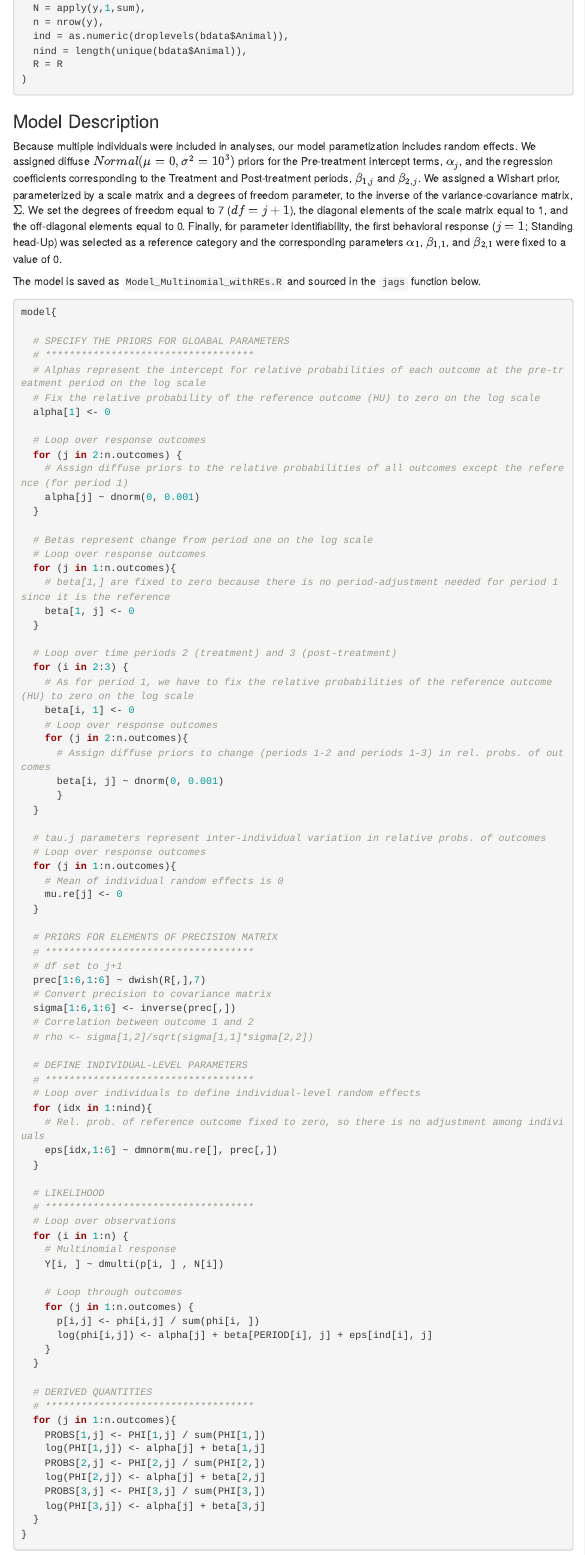
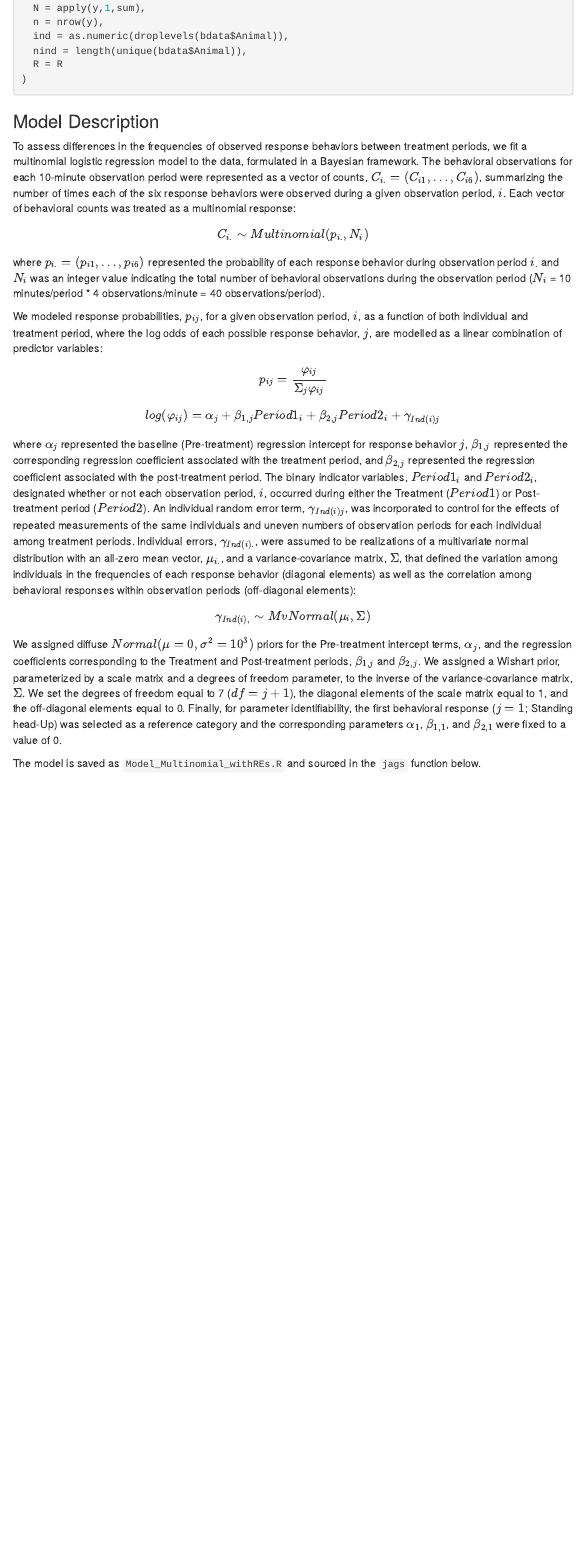
Before and after one commit to Smithsonian/Oryx_BehaviorAnalysis, an R Markdown document (BehaviorComparison_MultinomialRegression.Rmd): the page in a window 1100 px wide, from 2910 px down. The pictures show the output file BehaviorComparison_MultinomialRegression.html that the author committed with the source, opened offline; menus at the side of the page are left out.

Commit message:
Adding model formulation.

````diff
--- a/BehaviorComparison_MultinomialRegression.Rmd
+++ b/BehaviorComparison_MultinomialRegression.Rmd
@@ -114,14 +114,26 @@ data.list=list(
 ```
 
 ### Model Description
-Because multiple individuals were included in analyses, our model parametization includes random effects.  We assigned diffuse $Normal(\mu = 0, \sigma^2 = 10^3)$ priors for the Pre-treatment intercept terms, $\alpha_j$, and the regression coefficients corresponding to the Treatment and Post-treatment periods, $\beta_{1,j}$ and $\beta_{2,j}$.  We assigned a Wishart prior, parameterized by a scale matrix and a degrees of freedom parameter, to the inverse of the variance-covariance matrix, $\Sigma$.  We set the degrees of freedom equal to 7 ($df = j + 1$), the diagonal elements of the scale matrix equal to 1, and the off-diagonal elements equal to 0.  Finally, for parameter identifiability, the first behavioral response ($j = 1$; Standing head-Up) was selected as a reference category and the corresponding parameters $\alpha_1$, $\beta_{1,1}$, and $\beta_{2,1}$ were fixed to a value of 0.
+To assess differences in the frequencies of observed response behaviors between treatment periods, we fit a multinomial logistic regression model to the data, formulated in a Bayesian framework.  The behavioral observations for each 10-minute observation period were represented as a vector of counts, $C_{i.} = (C_{i1},\dots,C_{i6})$, summarizing the number of times each of the six response behaviors were observed during a given observation period, $i$.  Each vector of behavioral counts was treated as a multinomial response:
+
+$$ C_{i.}\sim Multinomial(p_{i.},N_i)$$
+
+where $p_{i.}=(p_{i1},\dots,p_{i6})$ represented the probability of each response behavior during observation period $i_.$ and $N_i$ was an integer value indicating the total number of behavioral observations during the observation period ($N_i$ = 10 minutes/period * 4 observations/minute = 40 observations/period).
+
+We modeled response probabilities, $p_{ij}$, for a given observation period, $i$, as a function of both individual and treatment period, where the log odds of each possible response behavior, $j$, are modelled as a linear combination of predictor variables:
+
+$$p_{ij} = \frac{\varphi_{ij}}{\Sigma_j\varphi_{ij}} $$
+$$log(\varphi_{ij}) = \alpha_j + \beta_{1,j}Period1_i+\beta_{2,j}Period2_i+\gamma_{Ind(i)j} $$
+where $\alpha_j$ represented the baseline (Pre-treatment) regression intercept for response behavior $j$, $\beta_{1,j}$ represented the corresponding regression coefficient associated with the treatment period, and $\beta_{2,j}$ represented the regression coefficient associated with the post-treatment period.  The binary indicator variables, $Period1_i$  and $Period2_i$, designated whether or not each observation period, $i$, occurred during either the Treatment ($Period1$) or Post-treatment period ($Period2$).  An individual random error term, $\gamma_{Ind(i)j}$, was incorporated to control for the effects of repeated measurements of the same individuals and uneven numbers of observation periods for each individual among treatment periods.  Individual errors, $\gamma_{Ind(i).}$, were assumed to be realizations of a multivariate normal distribution with an all-zero mean vector, $\mu_{i.}$, and a variance-covariance matrix, $\Sigma$, that defined the variation among individuals in the frequencies of each response behavior (diagonal elements) as well as the correlation among behavioral responses within observation periods (off-diagonal elements):
+$$\gamma_{Ind(i),}\sim MvNormal(\mu_i,\Sigma)$$
+We assigned diffuse $Normal(\mu = 0, \sigma^2 = 10^3)$ priors for the Pre-treatment intercept terms, $\alpha_j$, and the regression coefficients corresponding to the Treatment and Post-treatment periods, $\beta_{1,j}$ and $\beta_{2,j}$.  We assigned a Wishart prior, parameterized by a scale matrix and a degrees of freedom parameter, to the inverse of the variance-covariance matrix, $\Sigma$.  We set the degrees of freedom equal to 7 ($df = j + 1$), the diagonal elements of the scale matrix equal to 1, and the off-diagonal elements equal to 0.  Finally, for parameter identifiability, the first behavioral response ($j = 1$; Standing head-Up) was selected as a reference category and the corresponding parameters $\alpha_1$, $\beta_{1,1}$, and $\beta_{2,1}$ were fixed to a value of 0.
 
 The model is saved as `Model_Multinomial_withREs.R` and sourced in the `jags` function below.
 
 ```{r Model, eval = F}
 model{
 
-  # SPECIFY THE PRIORS FOR GLOABAL PARAMETERS
+  # SPECIFY THE PRIORS FOR GLOBAL PARAMETERS
   # ***********************************
   # Alphas represent the intercept for relative probabilities of each outcome at the pre-treatment period on the log scale
   # Fix the relative probability of the reference outcome (HU) to zero on the log scale
````
Also changed, not shown: BehaviorComparison_MultinomialRegression.R (+1 -1 lines), SupplementalInformation/BehaviorComparison_MultinomialRegression.R (+3 -0 lines), BehaviorComparison_MultinomialRegression.html, SupplementalInformation/BehaviorComparison_MultinomialRegression.html.
